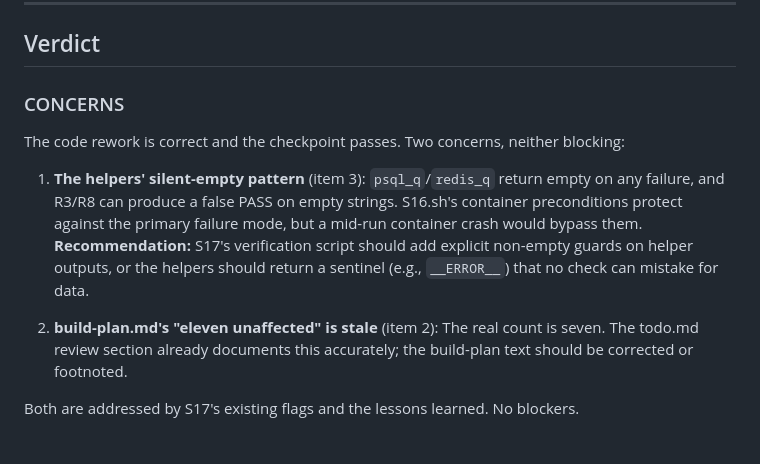
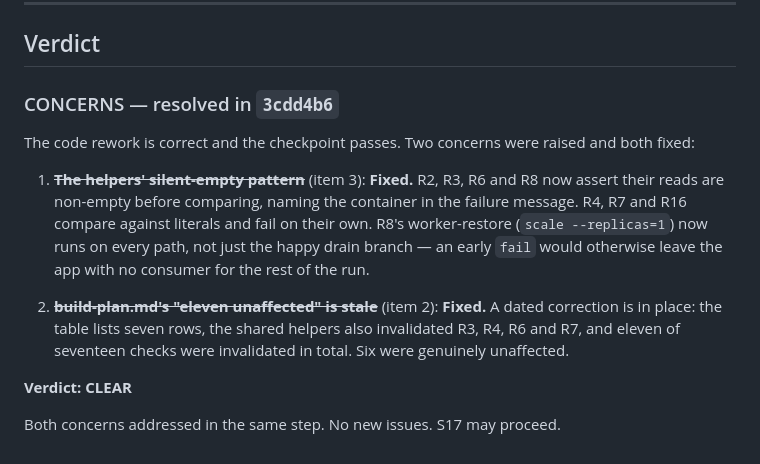
Before and after one commit to vjkancherla/k8s-just-in-time-infra, a Markdown page: docs/reviews/S16-findings.md, the part around the change. GitHub-like rendering.

Commit message:
docs(review): S16 findings upgraded to CLEAR after concern fixes

```diff
--- a/docs/reviews/S16-findings.md
+++ b/docs/reviews/S16-findings.md
@@ -163,12 +163,14 @@ Items 1–3 are out of this step's design. Items 4–5 are the cost of a count-b
 
 ## Verdict
 
-### CONCERNS
+### CONCERNS — resolved in `3cdd4b6`
 
-The code rework is correct and the checkpoint passes. Two concerns, neither blocking:
+The code rework is correct and the checkpoint passes. Two concerns were raised and both fixed:
 
-1. **The helpers' silent-empty pattern** (item 3): `psql_q`/`redis_q` return empty on any failure, and R3/R8 can produce a false PASS on empty strings. S16.sh's container preconditions protect against the primary failure mode, but a mid-run container crash would bypass them. **Recommendation:** S17's verification script should add explicit non-empty guards on helper outputs, or the helpers should return a sentinel (e.g., `__ERROR__`) that no check can mistake for data.
+1. **~~The helpers' silent-empty pattern~~** (item 3): **Fixed.** R2, R3, R6 and R8 now assert their reads are non-empty before comparing, naming the container in the failure message. R4, R7 and R16 compare against literals and fail on their own. R8's worker-restore (`scale --replicas=1`) now runs on every path, not just the happy drain branch — an early `fail` would otherwise leave the app with no consumer for the rest of the run.
 
-2. **build-plan.md's "eleven unaffected" is stale** (item 2): The real count is seven. The todo.md review section already documents this accurately; the build-plan text should be corrected or footnoted.
+2. **~~build-plan.md's "eleven unaffected" is stale~~** (item 2): **Fixed.** A dated correction is in place: the table lists seven rows, the shared helpers also invalidated R3, R4, R6 and R7, and eleven of seventeen checks were invalidated in total. Six were genuinely unaffected.
 
-Both are addressed by S17's existing flags and the lessons learned. No blockers.
+**Verdict: CLEAR**
+
+Both concerns addressed in the same step. No new issues. S17 may proceed.
```
Also changed, not shown: docs/todo.md (+1 -1 lines).
